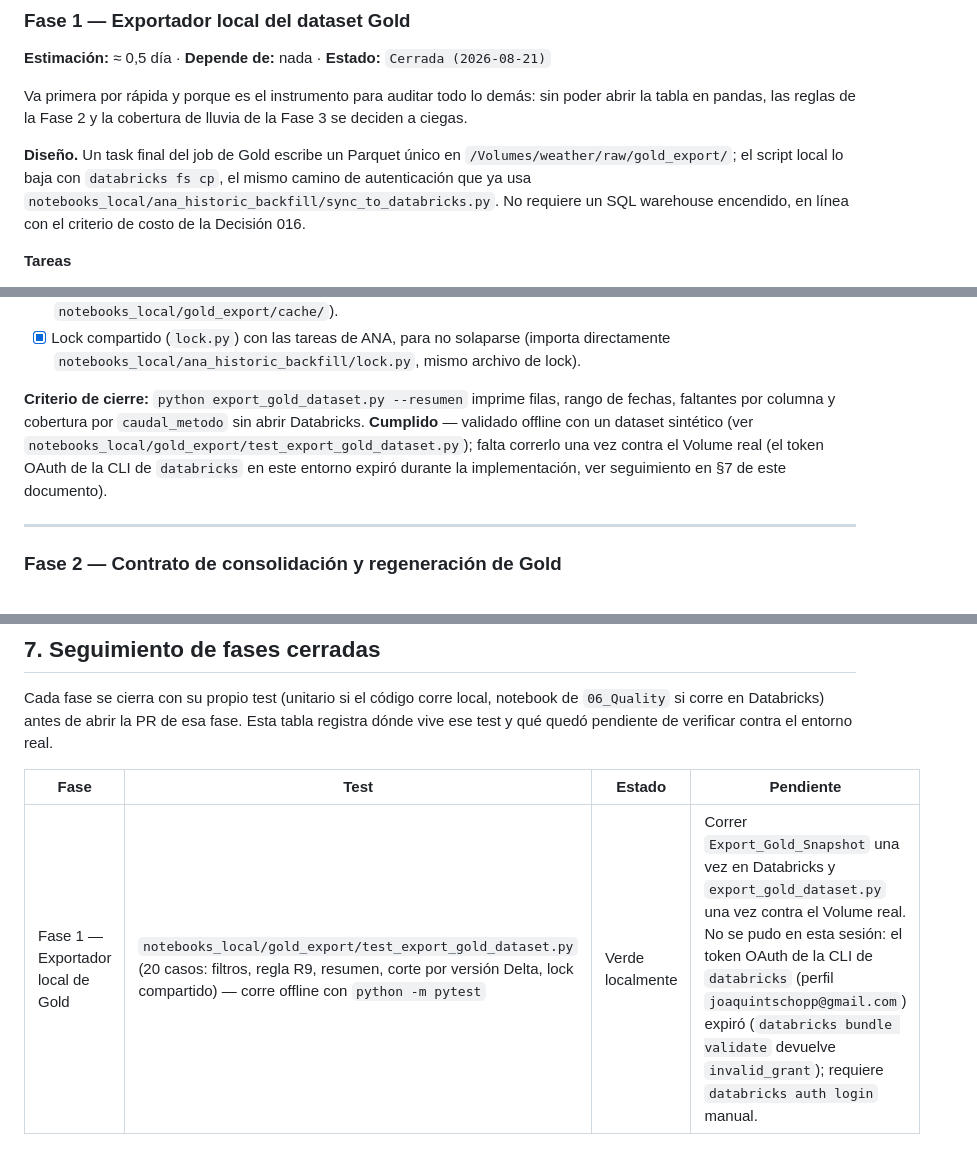
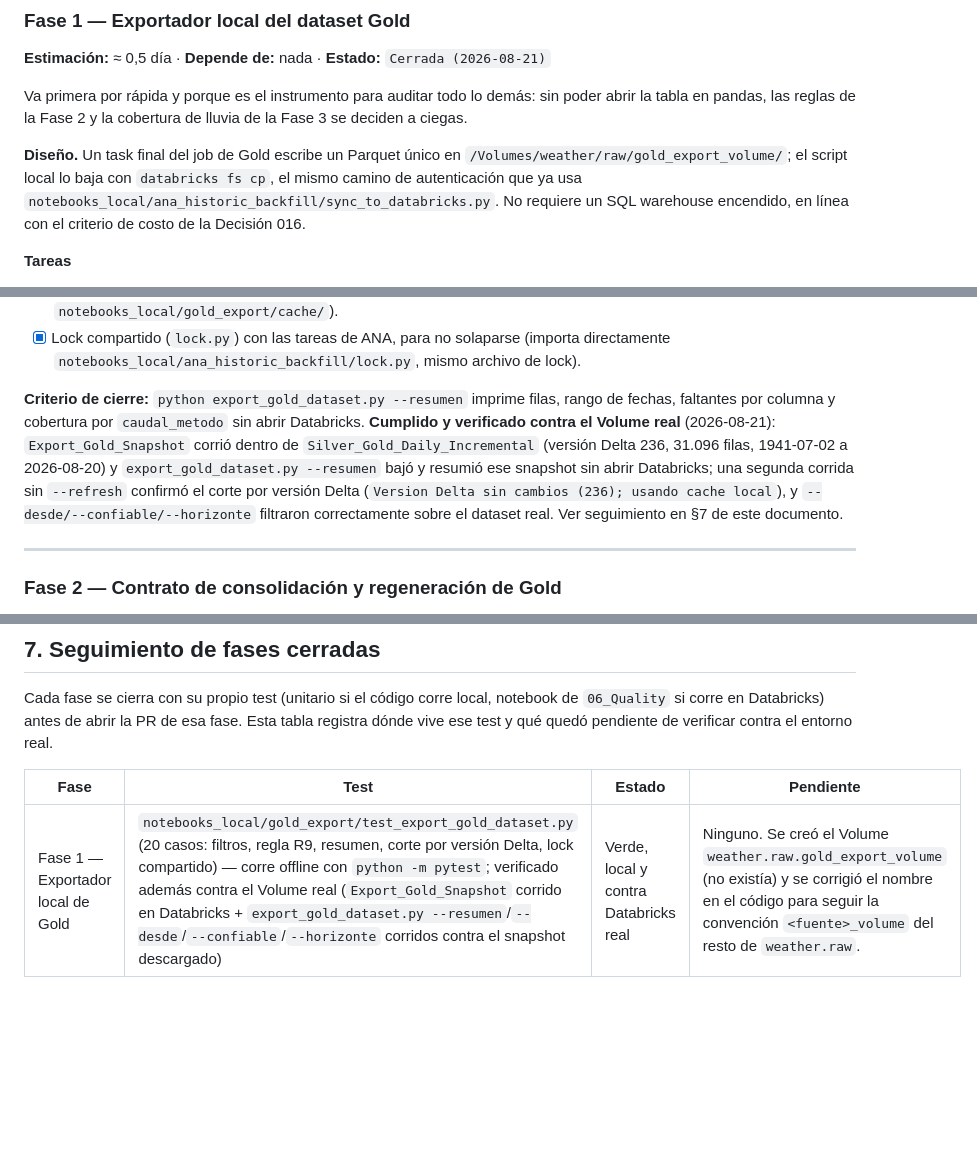
Before and after one commit to JoacoTschopp/rio-uruguay-hydro-pipeline, a Markdown page: docs/roadmap.md, 3 parts joined by grey strips. GitHub-like rendering; blank space fills up the shorter version.

Commit message:
Registrar verificacion real de Export_Gold_Snapshot en el roadmap
Corrida completa contra Databricks: Export_Gold_Snapshot escribio el snapshot
(version Delta 236, 31.096 filas) en weather.raw.gold_export_volume, y
export_gold_dataset.py lo bajo, reuso el cache en la segunda corrida y filtro
correctamente con --desde/--confiable/--horizonte. Fase 1 queda cerrada sin
pendientes de verificacion.

Co-Authored-By: Claude Sonnet 5 <noreply@anthropic.com>
Claude-Session: https://claude.ai/code/session_01QP51nHB7w9H786uEm4Hy1e

```diff
--- a/docs/roadmap.md
+++ b/docs/roadmap.md
@@ -87,7 +87,7 @@ Va primera por rápida y porque es el instrumento para auditar todo lo demás: s
 pandas, las reglas de la Fase 2 y la cobertura de lluvia de la Fase 3 se deciden a ciegas.
 
 **Diseño.** Un task final del job de Gold escribe un Parquet único en
-`/Volumes/weather/raw/gold_export/`; el script local lo baja con `databricks fs cp`, el mismo camino de
+`/Volumes/weather/raw/gold_export_volume/`; el script local lo baja con `databricks fs cp`, el mismo camino de
 autenticación que ya usa `notebooks_local/ana_historic_backfill/sync_to_databricks.py`. No requiere un SQL
 warehouse encendido, en línea con el criterio de costo de la Decisión 016.
 
@@ -104,10 +104,12 @@ warehouse encendido, en línea con el criterio de costo de la Decisión 016.
 - [x] Lock compartido (`lock.py`) con las tareas de ANA, para no solaparse (importa directamente `notebooks_local/ana_historic_backfill/lock.py`, mismo archivo de lock).
 
 **Criterio de cierre:** `python export_gold_dataset.py --resumen` imprime filas, rango de fechas, faltantes
-por columna y cobertura por `caudal_metodo` sin abrir Databricks. **Cumplido** — validado offline con un
-dataset sintético (ver `notebooks_local/gold_export/test_export_gold_dataset.py`); falta correrlo una vez
-contra el Volume real (el token OAuth de la CLI de `databricks` en este entorno expiró durante la
-implementación, ver seguimiento en §7 de este documento).
+por columna y cobertura por `caudal_metodo` sin abrir Databricks. **Cumplido y verificado contra el Volume
+real** (2026-08-21): `Export_Gold_Snapshot` corrió dentro de `Silver_Gold_Daily_Incremental`
+(versión Delta 236, 31.096 filas, 1941-07-02 a 2026-08-20) y `export_gold_dataset.py --resumen` bajó y
+resumió ese snapshot sin abrir Databricks; una segunda corrida sin `--refresh` confirmó el corte por versión
+Delta (`Version Delta sin cambios (236); usando cache local`), y `--desde/--confiable/--horizonte` filtraron
+correctamente sobre el dataset real. Ver seguimiento en §7 de este documento.
 
 ---
 
@@ -399,4 +401,4 @@ dónde vive ese test y qué quedó pendiente de verificar contra el entorno real
 
 | Fase | Test | Estado | Pendiente |
 | --- | --- | --- | --- |
-| Fase 1 — Exportador local de Gold | `notebooks_local/gold_export/test_export_gold_dataset.py` (20 casos: filtros, regla R9, resumen, corte por versión Delta, lock compartido) — corre offline con `python -m pytest` | Verde localmente | Correr `Export_Gold_Snapshot` una vez en Databricks y `export_gold_dataset.py` una vez contra el Volume real. No se pudo en esta sesión: el token OAuth de la CLI de `databricks` (perfil `joaquintschopp@gmail.com`) expiró (`databricks bundle validate` devuelve `invalid_grant`); requiere `databricks auth login` manual. |
+| Fase 1 — Exportador local de Gold | `notebooks_local/gold_export/test_export_gold_dataset.py` (20 casos: filtros, regla R9, resumen, corte por versión Delta, lock compartido) — corre offline con `python -m pytest`; verificado además contra el Volume real (`Export_Gold_Snapshot` corrido en Databricks + `export_gold_dataset.py --resumen`/`--desde`/`--confiable`/`--horizonte` corridos contra el snapshot descargado) | Verde, local y contra Databricks real | Ninguno. Se creó el Volume `weather.raw.gold_export_volume` (no existía) y se corrigió el nombre en el código para seguir la convención `<fuente>_volume` del resto de `weather.raw`. |
```
